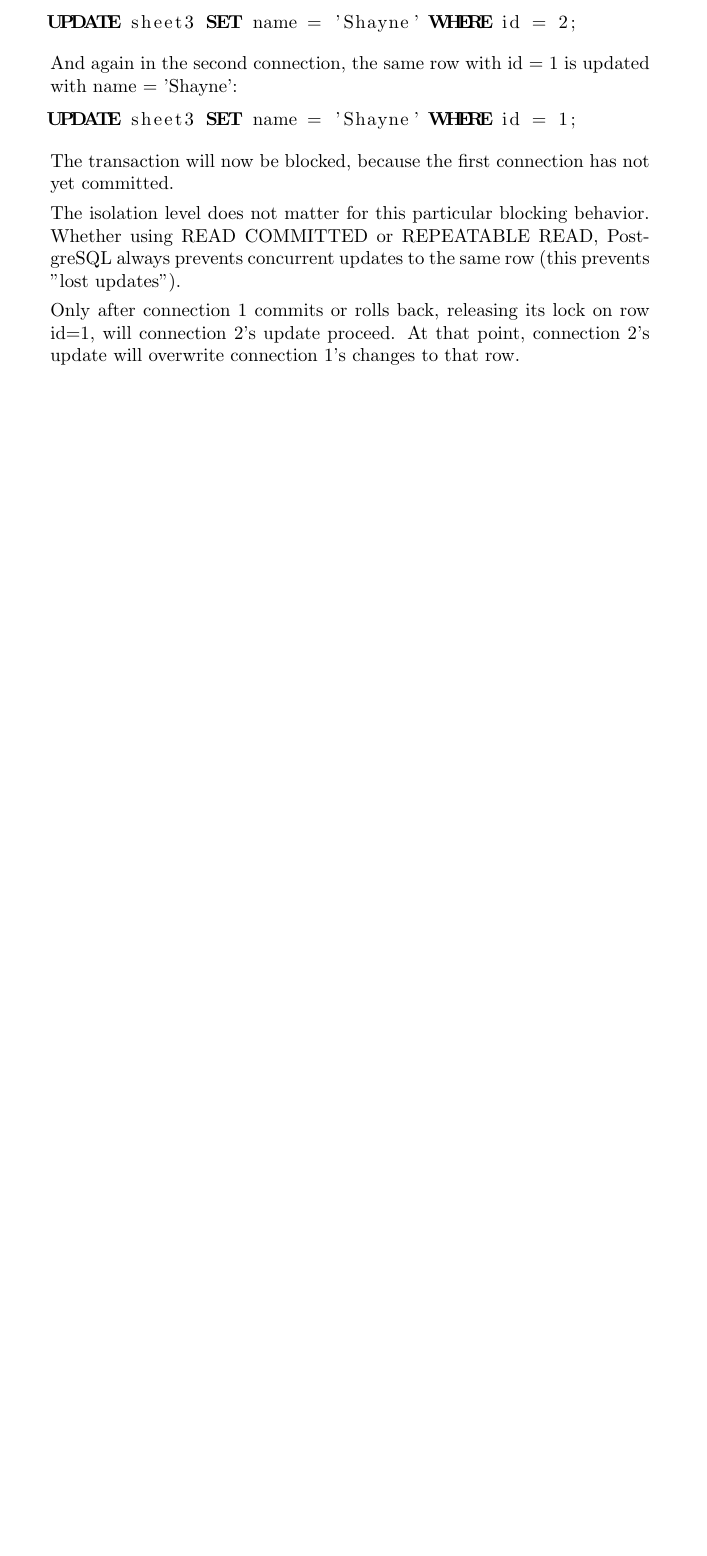
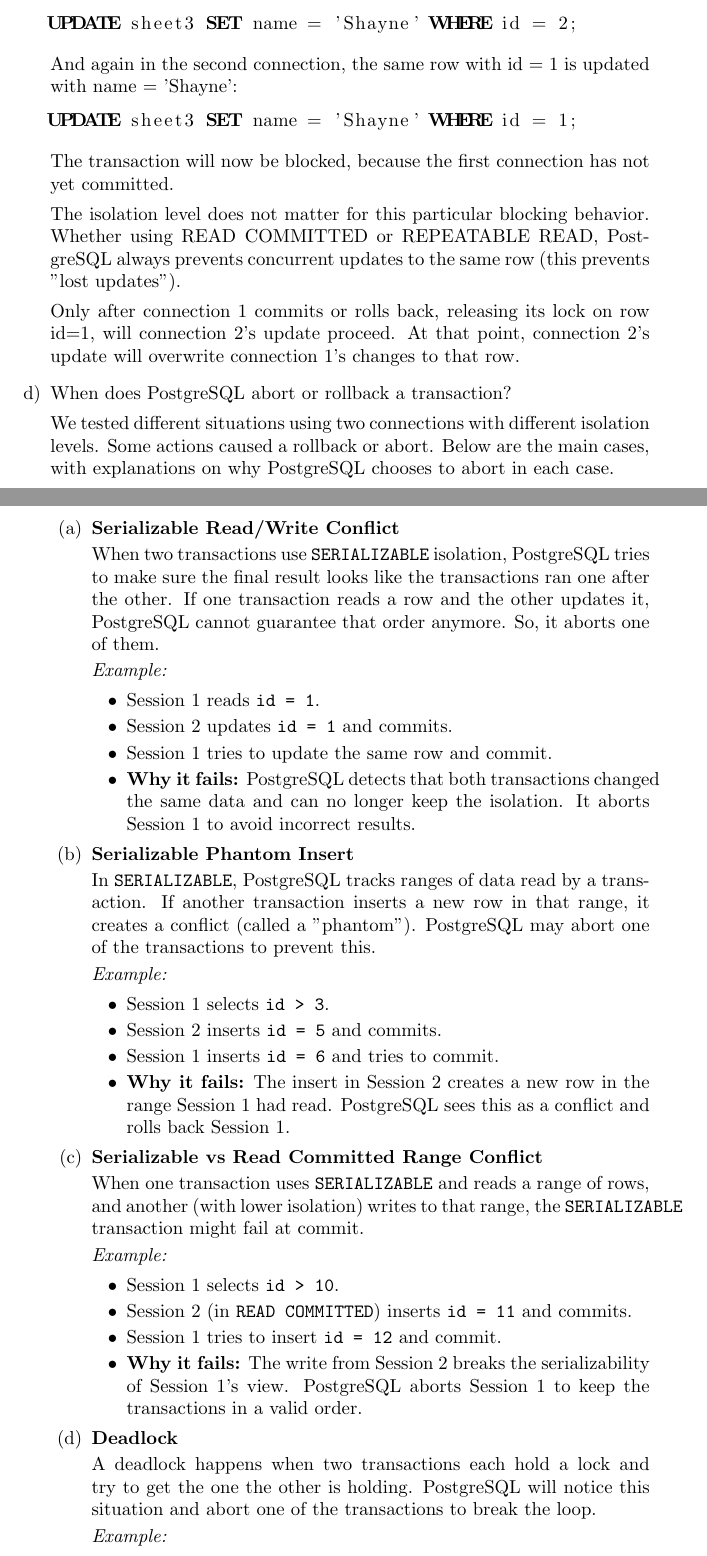
Before and after one commit to nnayz/Databases_and_information_systems, a LaTeX problem sheet (exercise_3/solution.tex): part of page 5 of 5 before the commit and two parts of pages 5 and 6 of 7 after it, the two joined at a grey line, cut so that both start at the same text, the shorter picture padded with empty space. Compiled offline with pdfLaTeX.

Commit message:
Solution complete

```diff
--- a/exercise_3/solution.tex
+++ b/exercise_3/solution.tex
@@ -230,3 +248,55 @@
 
         Only after connection 1 commits or rolls back, releasing its lock on row id=1, will connection 2's update proceed. At that point, connection 2's update will overwrite connection 1's changes to that row.
 
+
+        \item When does PostgreSQL abort or rollback a transaction?
+
+        We tested different situations using two connections with different isolation levels. Some actions caused a rollback or abort. Below are the main cases, with explanations on why PostgreSQL chooses to abort in each case.
+
+        \begin{enumerate}
+                \item \textbf{Serializable Read/Write Conflict}
+
+When two transactions use \texttt{SERIALIZABLE} isolation, PostgreSQL tries to make sure the final result looks like the transactions ran one after the other. If one transaction reads a row and the other updates it, PostgreSQL cannot guarantee that order anymore. So, it aborts one of them.
+
+    \textit{Example:}
+    \begin{itemize}
+        \item Session 1 reads \texttt{id = 1}.
+        \item Session 2 updates \texttt{id = 1} and commits.
+        \item Session 1 tries to update the same row and commit.
+        \item \textbf{Why it fails:}
+        PostgreSQL detects that both transactions changed the same data and can no longer keep the isolation. It aborts Session 1 to avoid incorrect results.
+    \end{itemize}
+
+    \item \textbf{Serializable Phantom Insert}
+
+    In \texttt{SERIALIZABLE}, PostgreSQL tracks ranges of data read by a transaction. If another transaction inserts a new row in that range, it creates a conflict (called a "phantom"). PostgreSQL may abort one of the transactions to prevent this.
+
+    \textit{Example:}
+    \begin{itemize}
+        \item Session 1 selects \texttt{id > 3}.
+        \item Session 2 inserts \texttt{id = 5} and commits.
+        \item Session 1 inserts \texttt{id = 6} and tries to commit.
+        \item \textbf{Why it fails:} The insert in Session 2 creates a new row in the range Session 1 had read. PostgreSQL sees this as a conflict and rolls back Session 1.
+    \end{itemize}
+
+    \item \textbf{Serializable vs Read Committed Range Conflict}
+
+When one transaction uses \texttt{SERIALIZABLE} and reads a range of rows,
+and another (with lower isolation) writes to that range, the
+\texttt{SERIALIZABLE} transaction might fail at commit.
+
+    \textit{Example:}
+    \begin{itemize}
+        \item Session 1 selects \texttt{id > 10}.
+        \item Session 2 (in \texttt{READ COMMITTED}) inserts \texttt{id = 11} and commits.
+        \item Session 1 tries to insert \texttt{id = 12} and commit.
+        \item \textbf{Why it fails:} The write from Session 2 breaks the serializability of Session 1's view. PostgreSQL aborts Session 1 to keep the transactions in a valid order.
+    \end{itemize}
+
+    \item \textbf{Deadlock}
+
+    A deadlock happens when two transactions each hold a lock and try to get the one the other is holding. PostgreSQL will notice this situation and abort one of the transactions to break the loop.
+
+    \textit{Example:}
+    \begin{itemize}
+        \item Session 1 updates \texttt{id = 1}.
```
Also changed, not shown: exercise_3/solution.pdf, exercise_3/solution.tex (47 more changed lines).
